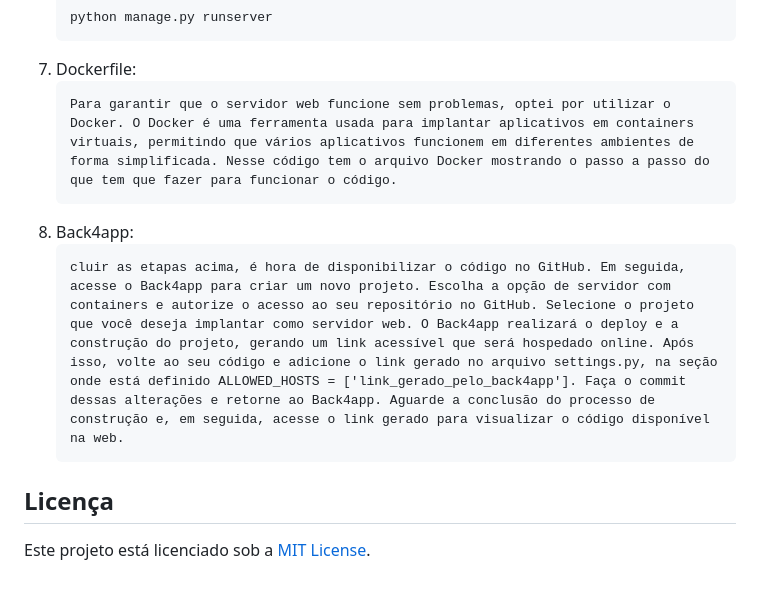
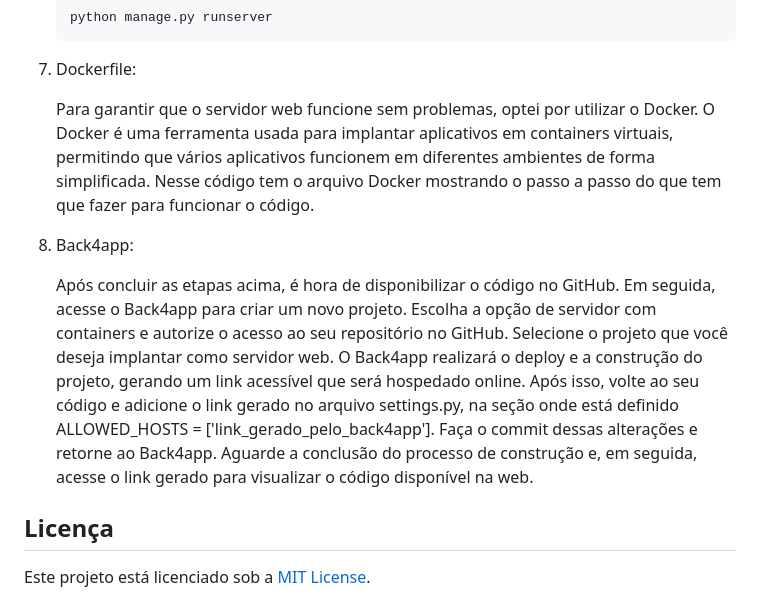
Before and after one commit to valeragabriel/design_measure, a Markdown page: README.md, the part around the change. Rendered like a GitHub page.

````diff
--- a/README.md
+++ b/README.md
@@ -48,13 +48,13 @@ Siga as etapas abaixo para configurar o ambiente de desenvolvimento local:
     python manage.py runserver
     ```
 7. Dockerfile:
-    ```
+
     Para garantir que o servidor web funcione sem problemas, optei por utilizar o Docker. O Docker é uma ferramenta usada para implantar aplicativos em containers virtuais, permitindo que vários aplicativos funcionem em diferentes ambientes de forma simplificada. Nesse código tem o arquivo Docker mostrando o passo a passo do que tem que fazer para funcionar o código.
-    ```
+
 8. Back4app:
-    ```
-    cluir as etapas acima, é hora de disponibilizar o código no GitHub. Em seguida, acesse o Back4app para criar um novo projeto. Escolha a opção de servidor com containers e autorize o acesso ao seu repositório no GitHub. Selecione o projeto que você deseja implantar como servidor web. O Back4app realizará o deploy e a construção do projeto, gerando um link acessível que será hospedado online. Após isso, volte ao seu código e adicione o link gerado no arquivo settings.py, na seção onde está definido ALLOWED_HOSTS = ['link_gerado_pelo_back4app']. Faça o commit dessas alterações e retorne ao Back4app. Aguarde a conclusão do processo de construção e, em seguida, acesse o link gerado para visualizar o código disponível na web.
-    ```
+
+    Após concluir as etapas acima, é hora de disponibilizar o código no GitHub. Em seguida, acesse o Back4app para criar um novo projeto. Escolha a opção de servidor com containers e autorize o acesso ao seu repositório no GitHub. Selecione o projeto que você deseja implantar como servidor web. O Back4app realizará o deploy e a construção do projeto, gerando um link acessível que será hospedado online. Após isso, volte ao seu código e adicione o link gerado no arquivo settings.py, na seção onde está definido ALLOWED_HOSTS = ['link_gerado_pelo_back4app']. Faça o commit dessas alterações e retorne ao Back4app. Aguarde a conclusão do processo de construção e, em seguida, acesse o link gerado para visualizar o código disponível na web.
+
 
 ## Licença
 Este projeto está licenciado sob a [MIT License](LICENSE).
````
